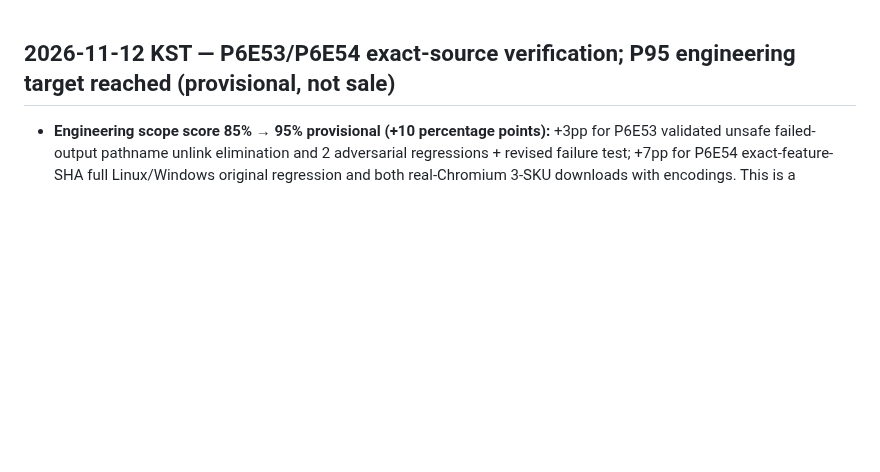
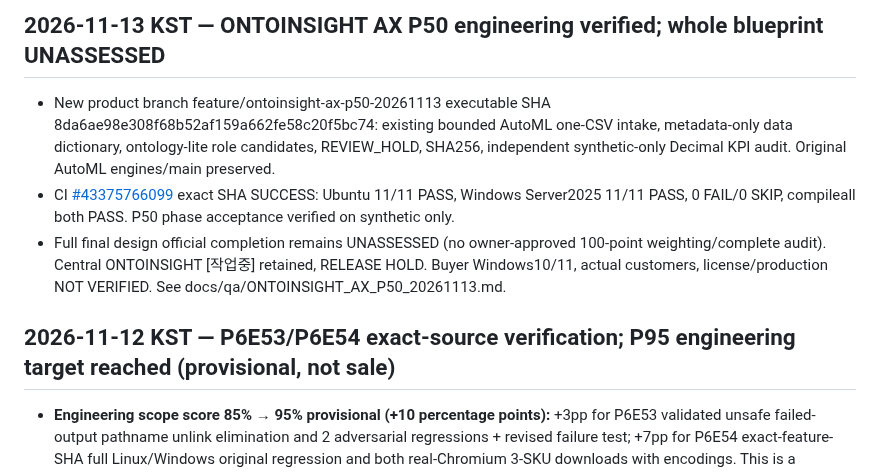
Before and after one commit to hibi89/AI_AutoML_Analyst, a Markdown page: STATUS.md, the part around the change. GitHub-like rendering; blank space fills up the shorter version.

```diff
--- a/STATUS.md
+++ b/STATUS.md
@@ -1,3 +1,9 @@
+## 2026-11-13 KST — ONTOINSIGHT AX P50 engineering verified; whole blueprint UNASSESSED
+
+- New product branch feature/ontoinsight-ax-p50-20261113 executable SHA 8da6ae98e308f68b52af159a662fe58c20f5bc74: existing bounded AutoML one-CSV intake, metadata-only data dictionary, ontology-lite role candidates, REVIEW_HOLD, SHA256, independent synthetic-only Decimal KPI audit. Original AutoML engines/main preserved.
+- CI [#43375766099](https://github.com/hibi89/AI_AutoML_Analyst/actions/runs/43375766099) exact SHA SUCCESS: Ubuntu 11/11 PASS, Windows Server2025 11/11 PASS, 0 FAIL/0 SKIP, compileall both PASS. P50 phase acceptance verified on synthetic only.
+- Full final design official completion remains UNASSESSED (no owner-approved 100-point weighting/complete audit). Central ONTOINSIGHT [작업중] retained, RELEASE HOLD. Buyer Windows10/11, actual customers, license/production NOT VERIFIED. See docs/qa/ONTOINSIGHT_AX_P50_20261113.md.
+
 ## 2026-11-12 KST — P6E53/P6E54 exact-source verification; P95 engineering target reached (provisional, not sale)
 
 - **Engineering scope score 85% → 95% provisional (+10 percentage points):** +3pp for P6E53 validated unsafe failed-output pathname unlink elimination and 2 adversarial regressions + revised failure test; +7pp for P6E54 exact-feature-SHA full Linux/Windows original regression and both real-Chromium 3-SKU downloads with encodings. This is a **subjective scope-weighted engineering estimate, not a proportion of tests or a formal acceptance/legal certificate**. Formal P0–P6 still **5/7=71%**.
```
Also changed, not shown: HANDOFF.md (+13 -0 lines), docs/qa/ONTOINSIGHT_AX_P50_20261113.md (added, +30 -0 lines).
